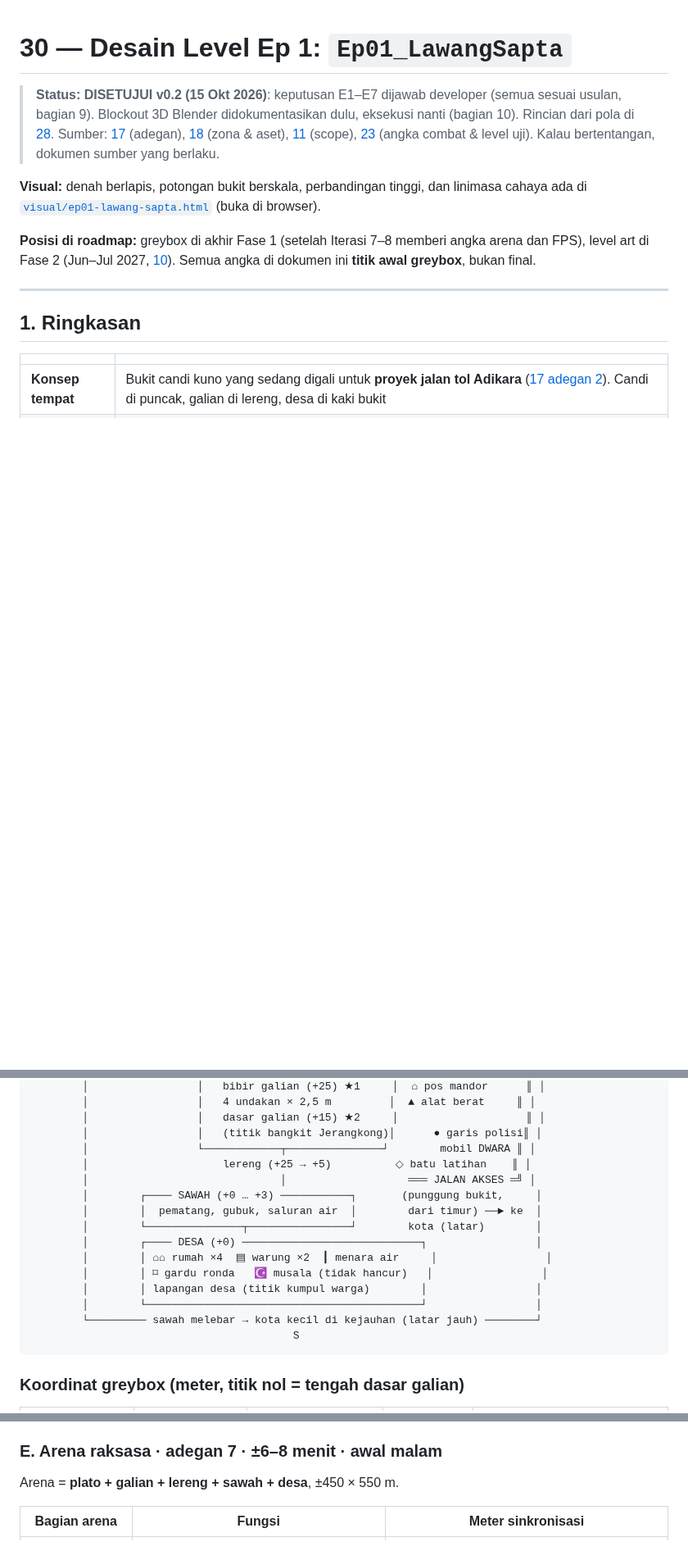
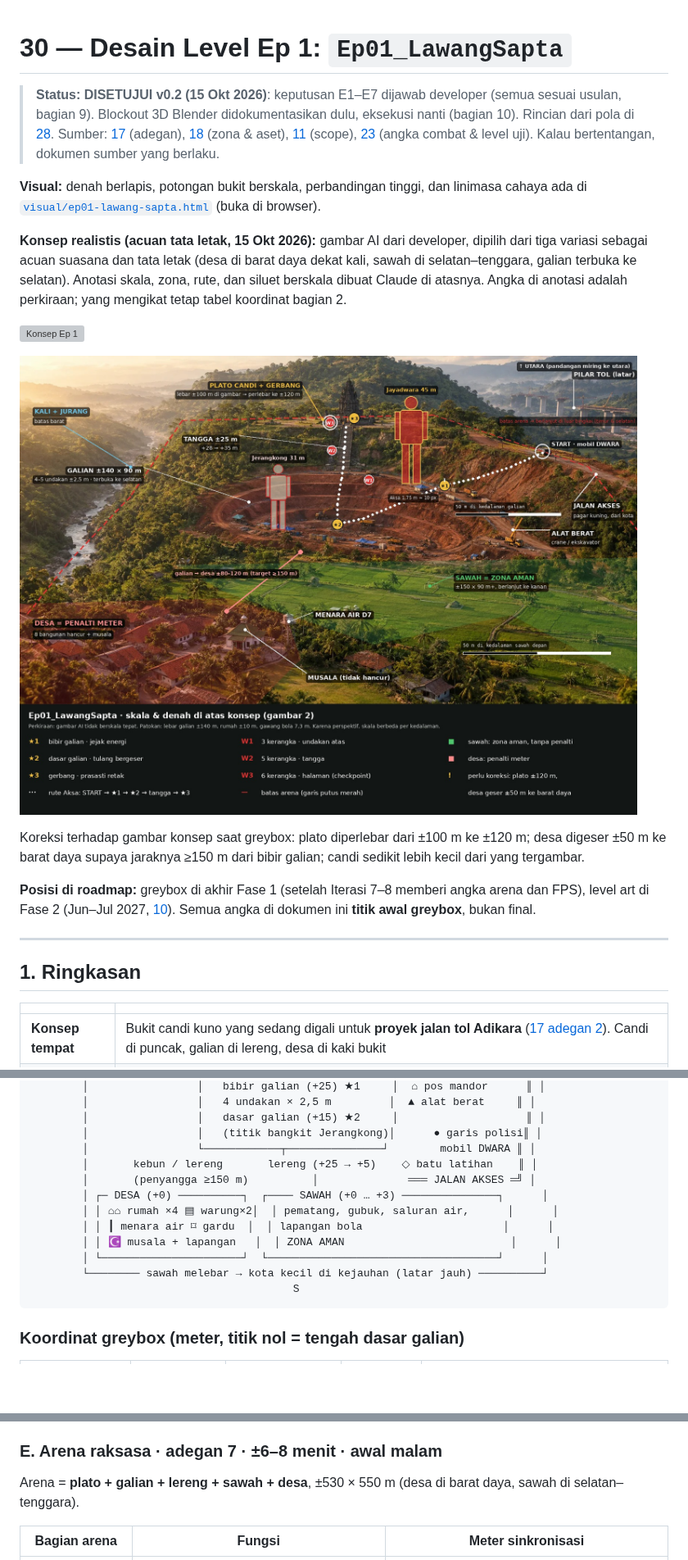
Before and after one commit to myahyazahid/jayadwara, a Markdown page: docs/30-desain-level-ep01.md, 3 parts joined by grey strips. Shown at 82% size. Rendered like a GitHub page; pictures changed too: docs/visual/ep01_denah_skala_v01.jpg (added); blank space fills up the shorter version; grey boxes are pictures that could not be loaded.

````diff
--- a/docs/30-desain-level-ep01.md
+++ b/docs/30-desain-level-ep01.md
@@ -4,6 +4,14 @@
 > Sumber: [17](17-skenario-arc-1.md#episode-1--gerbang-yang-retak) (adegan), [18](18-kebutuhan-episode-1.md#c-lingkungan--level) (zona & aset), [11](11-vertical-slice-spec.md) (scope), [23](23-rencana-fase-1.md) (angka combat & level uji). Kalau bertentangan, dokumen sumber yang berlaku.
 
 **Visual:** denah berlapis, potongan bukit berskala, perbandingan tinggi, dan linimasa cahaya ada di [`visual/ep01-lawang-sapta.html`](visual/ep01-lawang-sapta.html) (buka di browser).
+
+**Konsep realistis (acuan tata letak, 15 Okt 2026):** gambar AI dari developer, dipilih dari tiga variasi sebagai acuan suasana dan tata letak (desa di barat daya dekat kali, sawah di selatan–tenggara, galian terbuka ke selatan). Anotasi skala, zona, rute, dan siluet berskala dibuat Claude di atasnya. Angka di anotasi adalah perkiraan; yang mengikat tetap tabel koordinat bagian 2.
+
+![Konsep Ep 1](concept-art/ep01_lawangsapta_konsep_v01.webp)
+
+![Skala dan denah di atas konsep](visual/ep01_denah_skala_v01.jpg)
+
+Koreksi terhadap gambar konsep saat greybox: plato diperlebar dari ±100 m ke ±120 m; desa digeser ±50 m ke barat daya supaya jaraknya ≥150 m dari bibir galian; candi sedikit lebih kecil dari yang tergambar.
 
 **Posisi di roadmap:** greybox di akhir Fase 1 (setelah Iterasi 7–8 memberi angka arena dan FPS), level art di Fase 2 (Jun–Jul 2027, [10](10-roadmap.md#fase-2--vertical-slice-episode-1-gerbang-yang-retak-apr--des-2027)). Semua angka di dokumen ini **titik awal greybox**, bukan final.
 
@@ -43,17 +51,14 @@ Utara = arah candi. Angka = ketinggian tanah relatif terhadap desa (m).
         │                 │   dasar galian (+15) ★2     │                    ║ │
         │                 │   (titik bangkit Jerangkong)│      ● garis polisi║ │
         │                 └────────────┬───────────────┘        mobil DWARA ║ │
-        │                     lereng (+25 → +5)          ◇ batu latihan    ║ │
-        │                              │                   ═══ JALAN AKSES ═╝ │
-        │        ┌──── SAWAH (+0 … +3) ───────────┐       (punggung bukit,     │
-        │        │  pematang, gubuk, saluran air  │        dari timur) ──► ke  │
-        │        └───────────────┬────────────────┘        kota (latar)        │
-        │        ┌──── DESA (+0) ────────────────────────────┐                 │
-        │        │ ⌂⌂ rumah ×4  ▤ warung ×2  ┃ menara air     │                 │
-        │        │ ⌑ gardu ronda   ☪ musala (tidak hancur)   │                 │
-        │        │ lapangan desa (titik kumpul warga)        │                 │
-        │        └───────────────────────────────────────────┘                 │
-        └───────── sawah melebar → kota kecil di kejauhan (latar jauh) ────────┘
+        │       kebun / lereng       lereng (+25 → +5)    ◇ batu latihan    ║ │
+        │       (penyangga ≥150 m)          │              ═══ JALAN AKSES ═╝ │
+        │ ┌─ DESA (+0) ──────────┐  ┌──── SAWAH (+0 … +3) ───────────────┐      │
+        │ │ ⌂⌂ rumah ×4 ▤ warung×2│  │ pematang, gubuk, saluran air,      │      │
+        │ │ ┃ menara air ⌑ gardu  │  │ lapangan bola                      │      │
+        │ │ ☪ musala + lapangan   │  │ ZONA AMAN                          │      │
+        │ └──────────────────────┘  └────────────────────────────────────┘      │
+        └──────── sawah melebar → kota kecil di kejauhan (latar jauh) ──────────┘
                                          S
 ```
 
@@ -120,7 +126,7 @@ Setelah prasasti dibaca, tanah bergetar. Bagas memerintahkan mundur ke mobil, ta
 - Transformasi di alas arca kiri. Jayadwara berdiri di plato (+35) dan menahan kaki Jerangkong.
 
 ### E. Arena raksasa · adegan 7 · ±6–8 menit · awal malam
-Arena = **plato + galian + lereng + sawah + desa**, ±450 × 550 m.
+Arena = **plato + galian + lereng + sawah + desa**, ±530 × 550 m (desa di barat daya, sawah di selatan–tenggara).
 
 | Bagian arena | Fungsi | Meter sinkronisasi |
 |---|---|---|
````
Also changed, not shown: other parts of docs/30-desain-level-ep01.md (+9 -8 lines), 2 other files.
